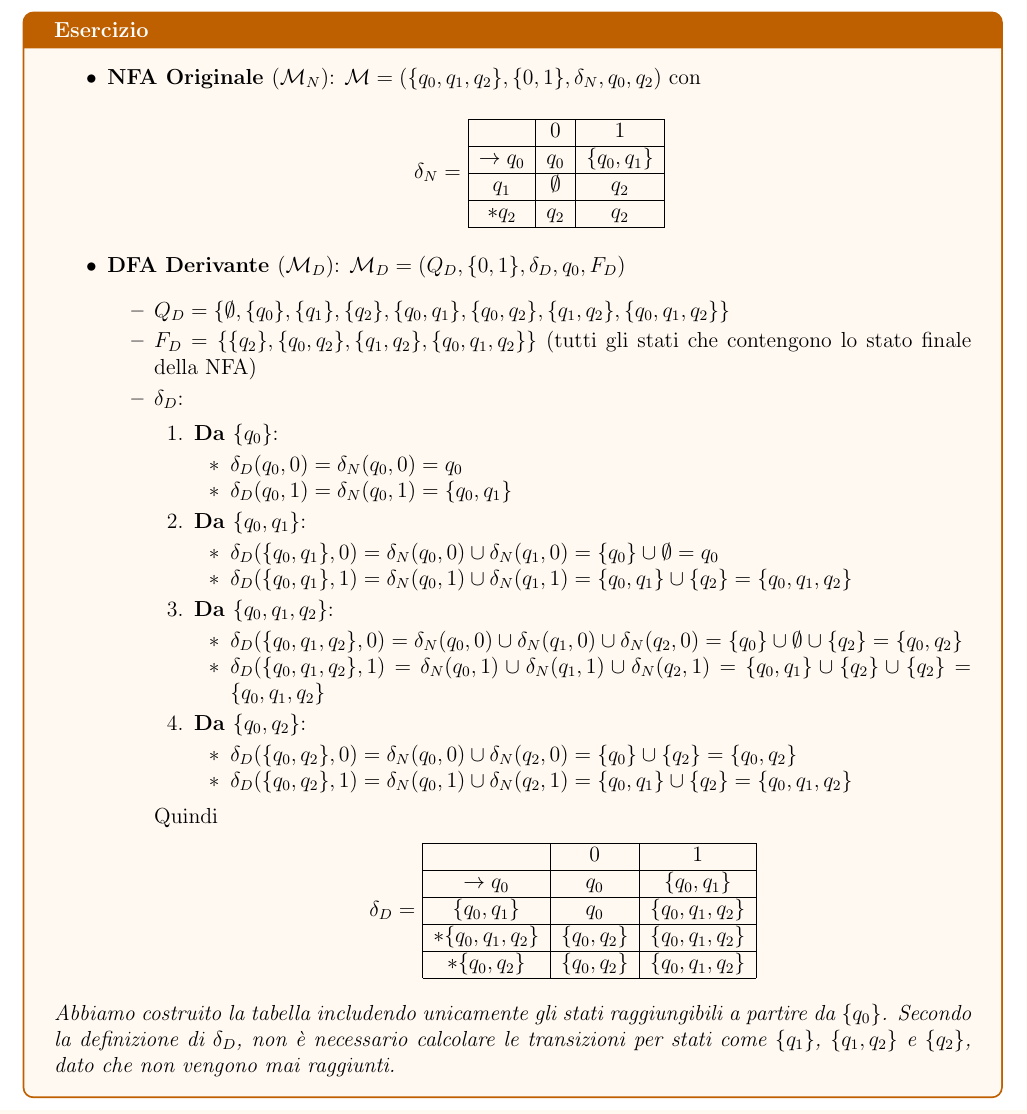
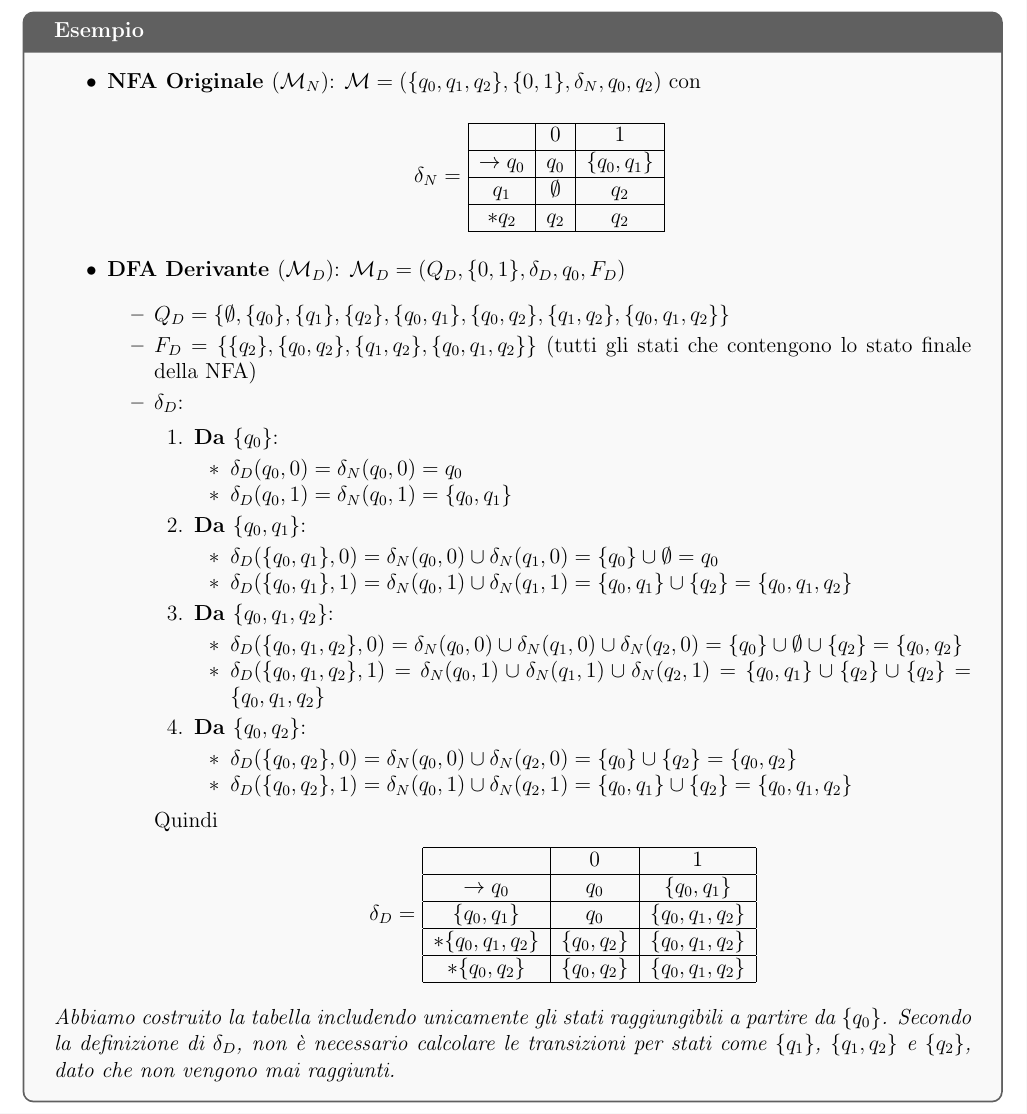
Before and after one commit to GekkeijuITA/TAC, a LaTeX document (Appunti.tex): part of page 9 of 11, cut at the place of the change. Compiled offline with pdfLaTeX.

Commit message:
Replace exercise environment with example in Appunti.tex
Changed the environment from 'exercise' to 'example' for a section illustrating NFA to DFA conversion. Updated both the begin and end tags to improve clarity and consistency in the document.

```diff
--- a/Appunti.tex
+++ b/Appunti.tex
@@ -232,7 +232,7 @@
                         F_D = {q_D \subseteq Q_N \mid q_D \cap F_N \neq \emptyset}
                     \end{equation*}
                 \end{itemize}
-                \begin{exercise}{}
+                \begin{example}{}
                     \begin{itemize}
                         \item \textbf{NFA Originale $\left(\mathcal{M}_N\right)$}: $\mathcal{M}=\left(\{q_0,q_1,q_2\},\{0,1\},\delta_N,q_0,q_2\right)$ con \begin{center}
                             $\delta_N=$ \begin{tabular}{|c|c|c|}
@@ -286,7 +286,7 @@
                         \end{itemize}
                     \end{itemize}
                     \textit{Abbiamo costruito la tabella includendo unicamente gli stati raggiungibili a partire da $\{q_0\}$. Secondo la definizione di $\delta_D$, non è necessario calcolare le transizioni per stati come $\{q_1\}$, $\{q_1,q_2\}$ e $\{q_2\}$, dato che non vengono mai raggiunti.}
-                \end{exercise}
+                \end{example}
                 \begin{demonstration}
                     \large\textbf{Dimostrazione per induzione}\normalsize\\
                     \textbf{Base}
```
Also changed, not shown: Appunti.pdf.
